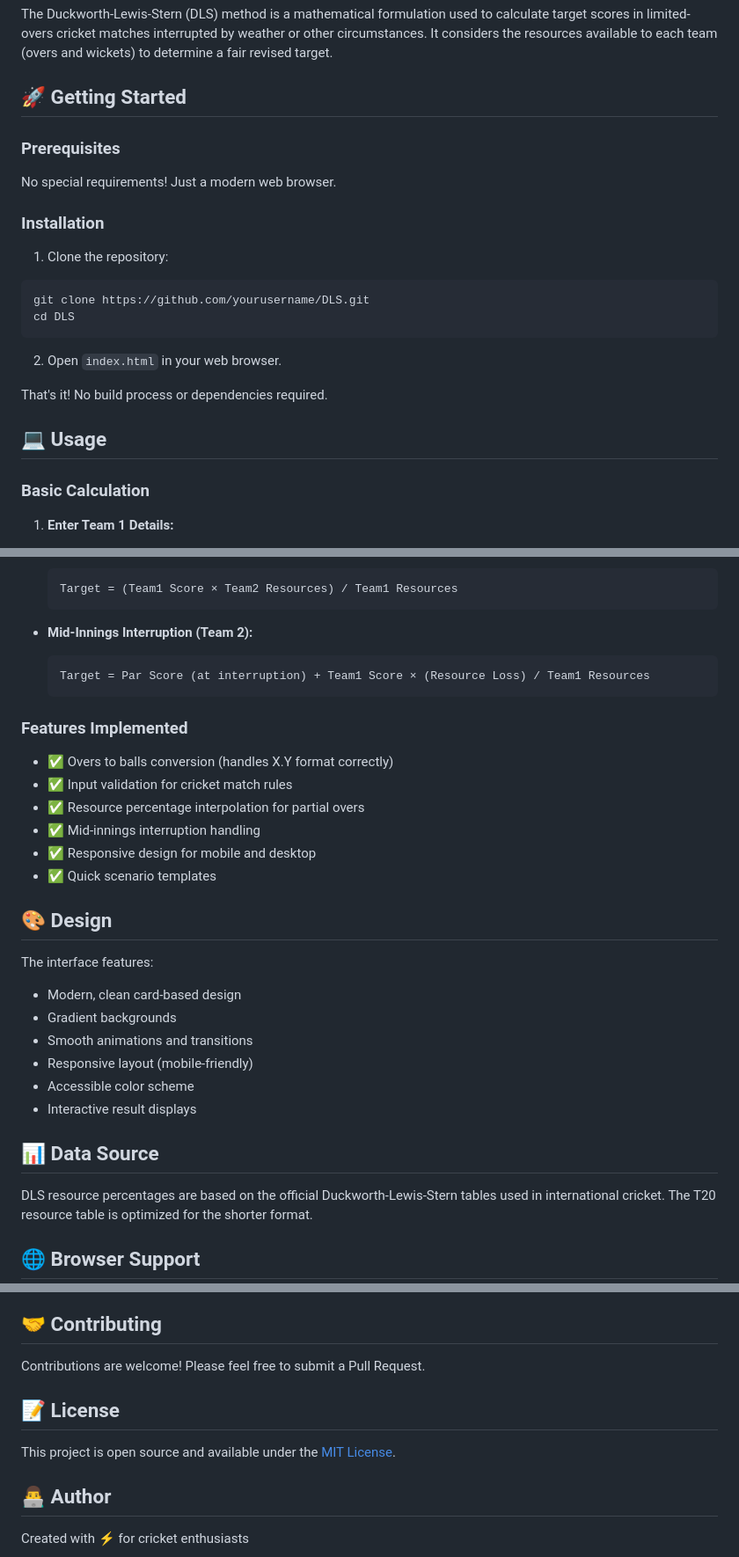
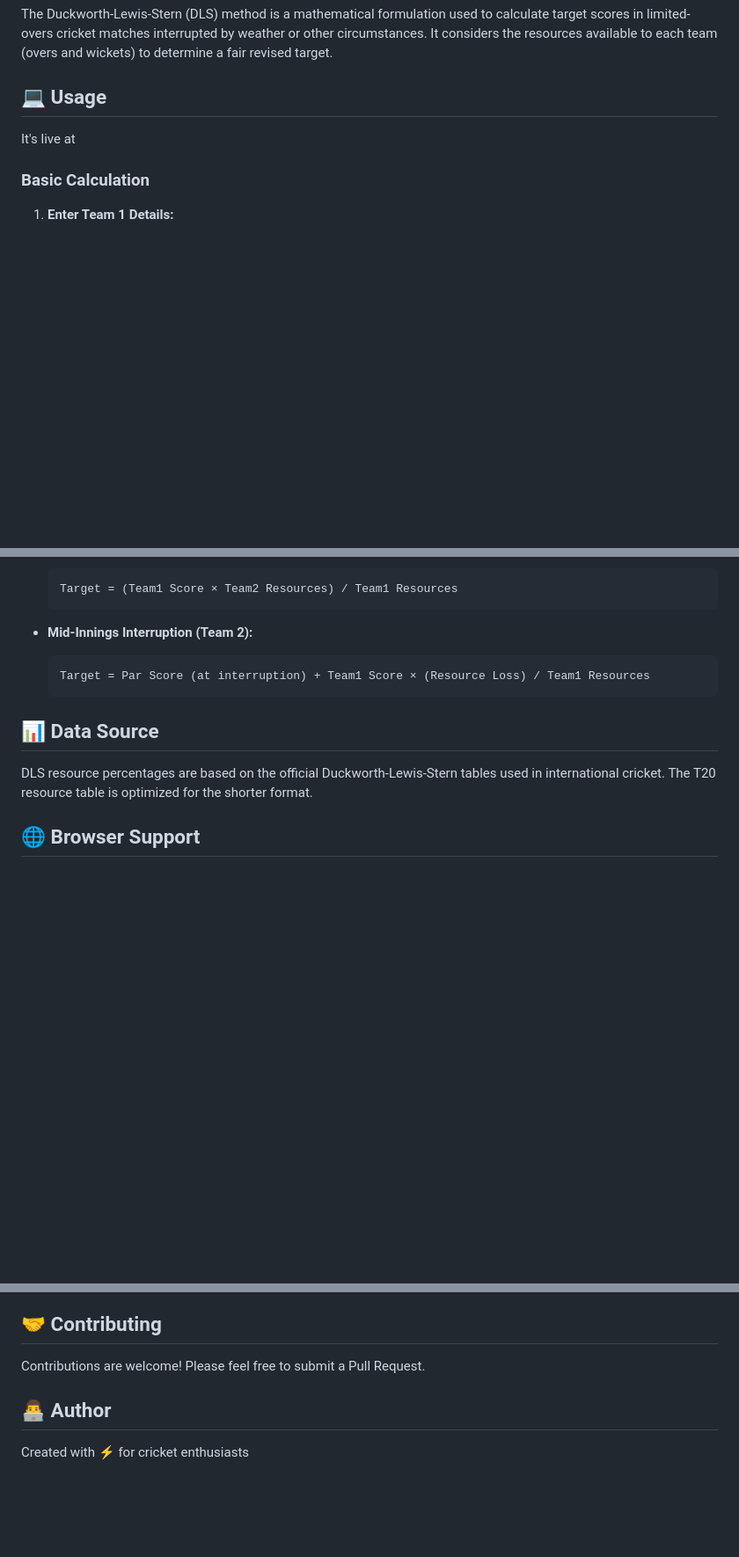
Before and after one commit to mid2505/DLS-Calculator, a Markdown page: README.md, 3 parts joined by grey strips. Shown at 88% size. GitHub-like rendering; blank space fills up the shorter version.

````diff
--- a/README.md
+++ b/README.md
@@ -15,25 +15,9 @@ A modern web-based calculator for the Duckworth-Lewis-Stern (DLS) method, used t
 
 The Duckworth-Lewis-Stern (DLS) method is a mathematical formulation used to calculate target scores in limited-overs cricket matches interrupted by weather or other circumstances. It considers the resources available to each team (overs and wickets) to determine a fair revised target.
 
-## 🚀 Getting Started
+## 💻 Usage
 
-### Prerequisites
-
-No special requirements! Just a modern web browser.
-
-### Installation
-
-1. Clone the repository:
-```bash
-git clone https://github.com/yourusername/DLS.git
-cd DLS
-```
-
-2. Open `index.html` in your web browser.
-
-That's it! No build process or dependencies required.
-
-## 💻 Usage
+It's live at
 
 ### Basic Calculation
 
@@ -93,25 +77,6 @@ The calculator includes official DLS resource percentage tables for:
   Target = Par Score (at interruption) + Team1 Score × (Resource Loss) / Team1 Resources
   ```
 
-### Features Implemented
-
-- ✅ Overs to balls conversion (handles X.Y format correctly)
-- ✅ Input validation for cricket match rules
-- ✅ Resource percentage interpolation for partial overs
-- ✅ Mid-innings interruption handling
-- ✅ Responsive design for mobile and desktop
-- ✅ Quick scenario templates
-
-## 🎨 Design
-
-The interface features:
-- Modern, clean card-based design
-- Gradient backgrounds
-- Smooth animations and transitions
-- Responsive layout (mobile-friendly)
-- Accessible color scheme
-- Interactive result displays
-
 ## 📊 Data Source
 
 DLS resource percentages are based on the official Duckworth-Lewis-Stern tables used in international cricket. The T20 resource table is optimized for the shorter format.
@@ -126,10 +91,6 @@ DLS resource percentages are based on the official Duckworth-Lewis-Stern tables
 ## 🤝 Contributing
 
 Contributions are welcome! Please feel free to submit a Pull Request.
-
-## 📝 License
-
-This project is open source and available under the [MIT License](LICENSE).
 
 ## 👨‍💻 Author
 
````
Also changed, not shown: other parts of README.md (+1 -1 lines).
